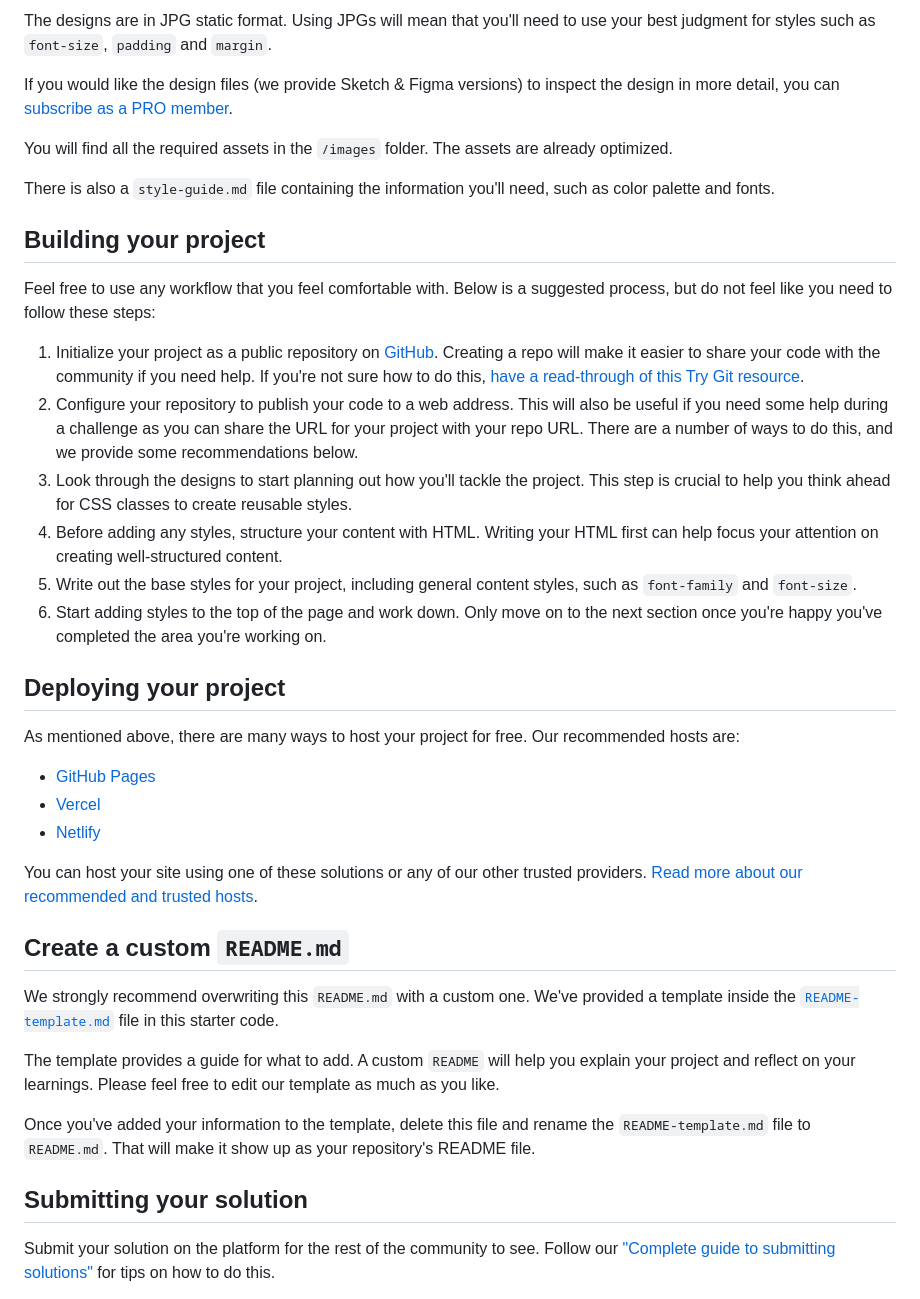
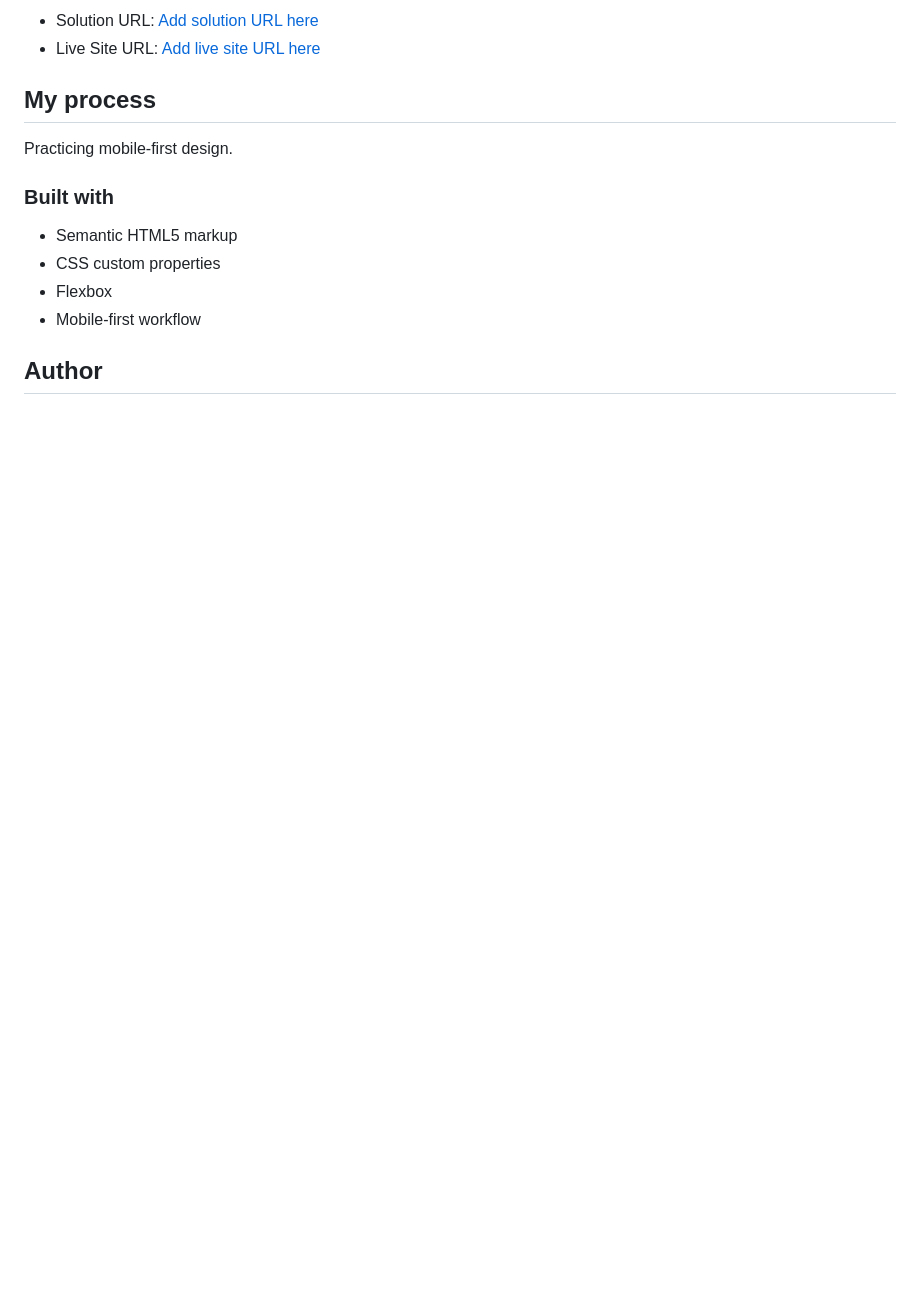
Before and after one commit to mooogz/huddle-landing-page-with-single-introductory-section-master, a Markdown page: README.md, the part around the change printed below. Rendered like a GitHub page; blank space fills up the shorter version.

Commit message:
Initial commit

```diff
--- a/README.md
+++ b/README.md
@@ -29,42 +35,17 @@ Your task is to build out the project to the designs inside the `/design` folder
 
-The designs are in JPG static format. Using JPGs will mean that you'll need to use your best judgment for styles such as `font-size`, `padding` and `margin`.
+- Solution URL: [Add solution URL here]()
+- Live Site URL: [Add live site URL here](https://mooogz.github.io/huddle-landing-page-with-single-introductory-section-master/)
 
-If you would like the design files (we provide Sketch & Figma versions) to inspect the design in more detail, you can [subscribe as a PRO member](https://www.frontendmentor.io/pro).
+## My process
 
-You will find all the required assets in the `/images` folder. The assets are already optimized.
+Practicing mobile-first design.
 
-There is also a `style-guide.md` file containing the information you'll need, such as color palette and fonts.
+### Built with
 
-## Building your project
+- Semantic HTML5 markup
+- CSS custom properties
+- Flexbox
+- Mobile-first workflow
 
-Feel free to use any workflow that you feel comfortable with. Below is a suggested process, but do not feel like you need to follow these steps:
+## Author
 
-1. Initialize your project as a public repository on [GitHub](https://github.com/). Creating a repo will make it easier to share your code with the community if you need help. If you're not sure how to do this, [have a read-through of this Try Git resource](https://try.github.io/).
-2. Configure your repository to publish your code to a web address. This will also be useful if you need some help during a challenge as you can share the URL for your project with your repo URL. There are a number of ways to do this, and we provide some recommendations below.
-3. Look through the designs to start planning out how you'll tackle the project. This step is crucial to help you think ahead for CSS classes to create reusable styles.
-4. Before adding any styles, structure your content with HTML. Writing your HTML first can help focus your attention on creating well-structured content.
-5. Write out the base styles for your project, including general content styles, such as `font-family` and `font-size`.
-6. Start adding styles to the top of the page and work down. Only move on to the next section once you're happy you've completed the area you're working on.
-
-## Deploying your project
-
-As mentioned above, there are many ways to host your project for free. Our recommended hosts are:
-
-- [GitHub Pages](https://pages.github.com/)
-- [Vercel](https://vercel.com/)
-- [Netlify](https://www.netlify.com/)
-
-You can host your site using one of these solutions or any of our other trusted providers. [Read more about our recommended and trusted hosts](https://medium.com/frontend-mentor/frontend-mentor-trusted-hosting-providers-bf000dfebe).
-
-## Create a custom `README.md`
-
-We strongly recommend overwriting this `README.md` with a custom one. We've provided a template inside the [`README-template.md`](./README-template.md) file in this starter code.
-
-The template provides a guide for what to add. A custom `README` will help you explain your project and reflect on your learnings. Please feel free to edit our template as much as you like.
-
-Once you've added your information to the template, delete this file and rename the `README-template.md` file to `README.md`. That will make it show up as your repository's README file.
-
-## Submitting your solution
-
-Submit your solution on the platform for the rest of the community to see. Follow our ["Complete guide to submitting solutions"](https://medium.com/frontend-mentor/a-complete-guide-to-submitting-solutions-on-frontend-mentor-ac6384162248) for tips on how to do this.
-
```
Also changed, not shown: other parts of README.md (+23 -37 lines), README-template.md (deleted, +0 -111 lines), images/FM Huddle Landing Desktop.png (added), images/FM Huddle Landing Mobile.png (added), 2 other files.
